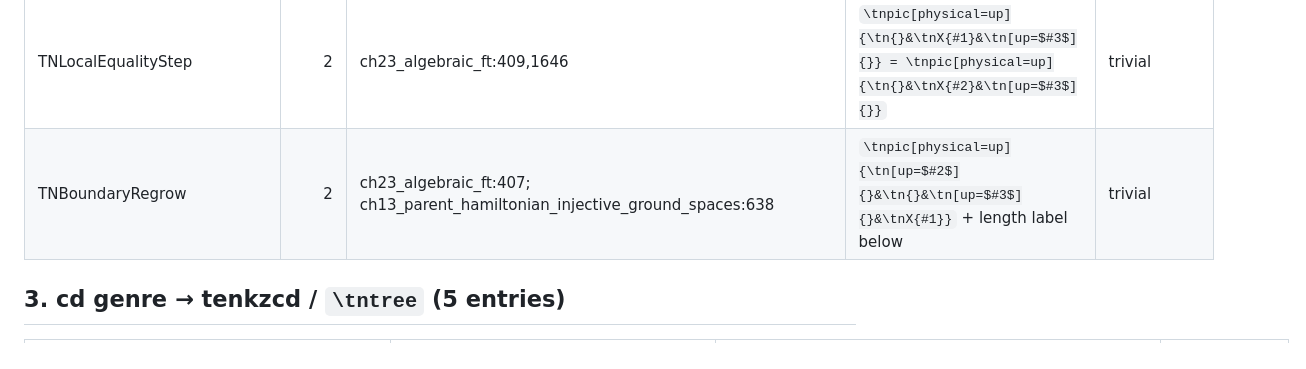
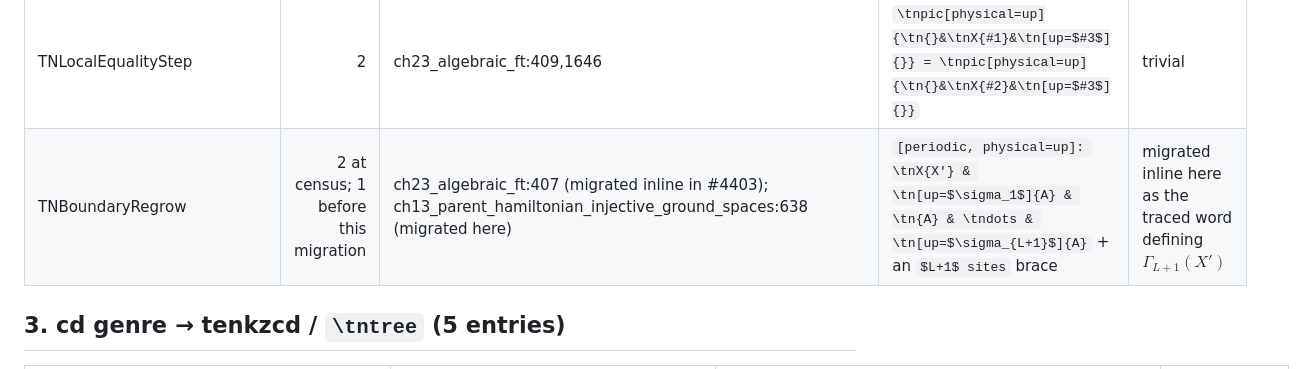
Before and after one commit to LionSR/tenkz, a Markdown page: docs/tenkz/MIGRATION-MAP.md, the part around the change. GitHub-like rendering.

Commit message:
docs(blueprint): migrate boundary-regrow trace diagram (#4495)

```diff
--- a/docs/tenkz/MIGRATION-MAP.md
+++ b/docs/tenkz/MIGRATION-MAP.md
@@ -118,7 +118,7 @@ The wrapper (`TNEquationRow` around a single `\ensuremath`) draws nothing; Phase
 | TNPEPSNormalRegionT | 2 | ch24_peps_ft_normal_square:95,1217 | `tenkzlattice` + `\tnregion[slot=selected, label=$T$]{…}` | trivial |
 | TNPEPSGaugeVertexAction | 2 | ch24_peps_ft_balanced_edge_scalars:206; ch24_peps_ft_foundations:106 | tenkzfree star with $Z_{e_i}^{\pm1}$ nodes on each leg (FourBondGaugeStar shape) | needs-judgment (free-tier star) |
 | TNLocalEqualityStep | 2 | ch23_algebraic_ft:409,1646 | `\tnpic[physical=up]{\tn{}&\tnX{#1}&\tn[up=$#3$]{}} = \tnpic[physical=up]{\tn{}&\tnX{#2}&\tn[up=$#3$]{}}` | trivial |
-| TNBoundaryRegrow | 2 | ch23_algebraic_ft:407; ch13_parent_hamiltonian_injective_ground_spaces:638 | `\tnpic[physical=up]{\tn[up=$#2$]{}&\tn{}&\tn[up=$#3$]{}&\tnX{#1}}` + length label below | trivial |
+| TNBoundaryRegrow | 2 at census; 1 before this migration | ch23_algebraic_ft:407 (migrated inline in #4403); ch13_parent_hamiltonian_injective_ground_spaces:638 (migrated here) | `[periodic, physical=up]: \tnX{X'} & \tn[up=$\sigma_1$]{A} & \tn{A} & \tndots & \tn[up=$\sigma_{L+1}$]{A}` + an `$L+1$ sites` brace | migrated inline here as the traced word defining $\Gamma_{L+1}(X')$ |
 
 ## 3. cd genre → tenkzcd / `\tntree` (5 entries)
 
```
